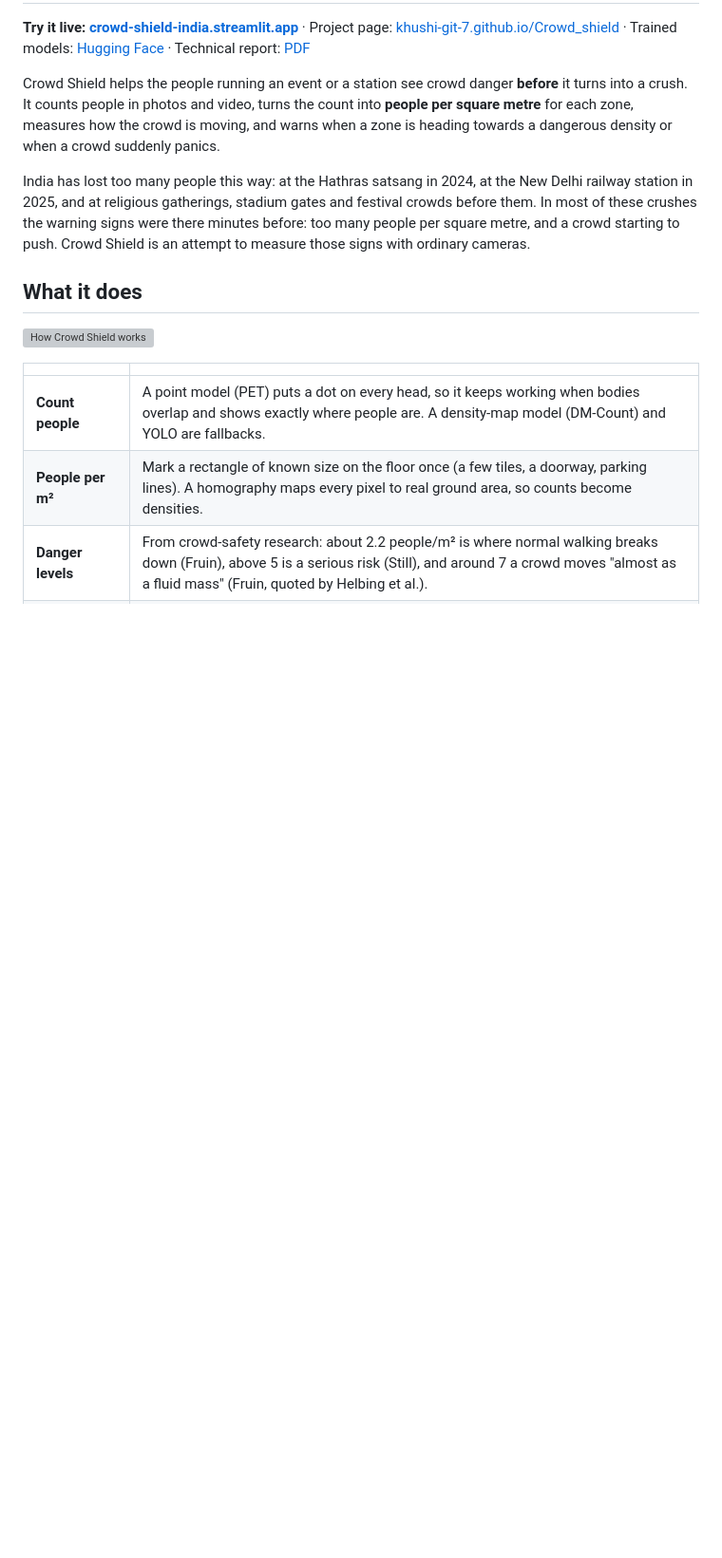
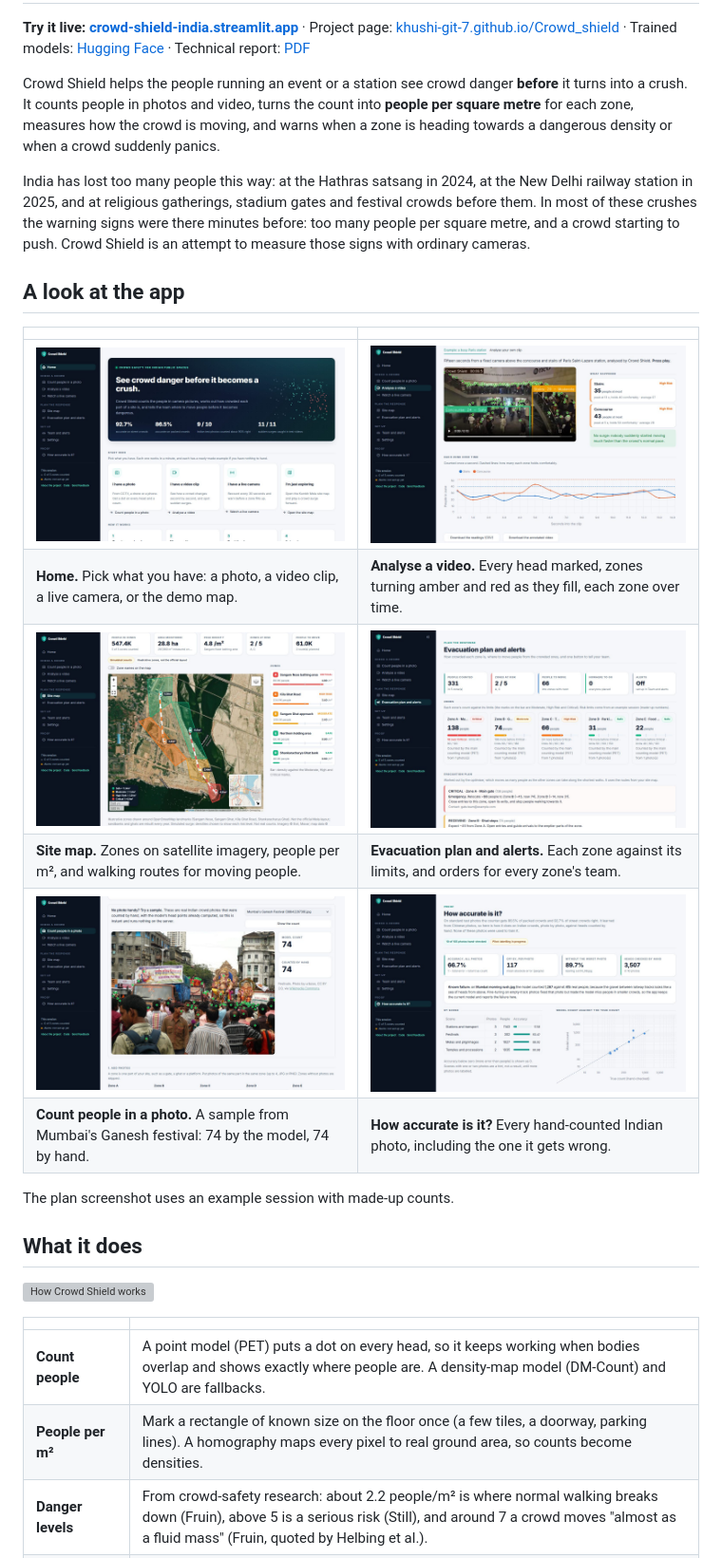
Before and after one commit to SasmitaRK/Crowd_shield, a Markdown page: README.md, the part around the change. Shown at 95% size. GitHub-like rendering; pictures changed too: docs/screenshots/accuracy.jpg (added), docs/screenshots/home.jpg (added), docs/screenshots/map.jpg (added); blank space fills up the shorter version; grey boxes are pictures that could not be loaded.

```diff
--- a/README.md
+++ b/README.md
@@ -14,6 +14,19 @@ gates and festival crowds before them. In most of these crushes the warning
 signs were there minutes before: too many people per square metre, and a
 crowd starting to push. Crowd Shield is an attempt to measure those signs
 with ordinary cameras.
+
+## A look at the app
+
+| | |
+|---|---|
+| ![Home: where to start](docs/screenshots/home.jpg) | ![A video analysed: a dot on every head, zones coloured by how full they are](docs/screenshots/video.jpg) |
+| **Home.** Pick what you have: a photo, a video clip, a live camera, or the demo map. | **Analyse a video.** Every head marked, zones turning amber and red as they fill, each zone over time. |
+| ![Site map of the Sangam at Prayagraj with zones and evacuation routes](docs/screenshots/map.jpg) | ![Evacuation plan: risk per zone and where to move people](docs/screenshots/plan.jpg) |
+| **Site map.** Zones on satellite imagery, people per m², and walking routes for moving people. | **Evacuation plan and alerts.** Each zone against its limits, and orders for every zone's team. |
+| ![A sample Indian photo counted: 74 by the model, 74 by hand](docs/screenshots/photo.jpg) | ![How accurate is it: hand-counted Indian photos and the known failure](docs/screenshots/accuracy.jpg) |
+| **Count people in a photo.** A sample from Mumbai's Ganesh festival: 74 by the model, 74 by hand. | **How accurate is it?** Every hand-counted Indian photo, including the one it gets wrong. |
+
+The plan screenshot uses an example session with made-up counts.
 
 ## What it does
 
```
Also changed, not shown: 7 other files.
